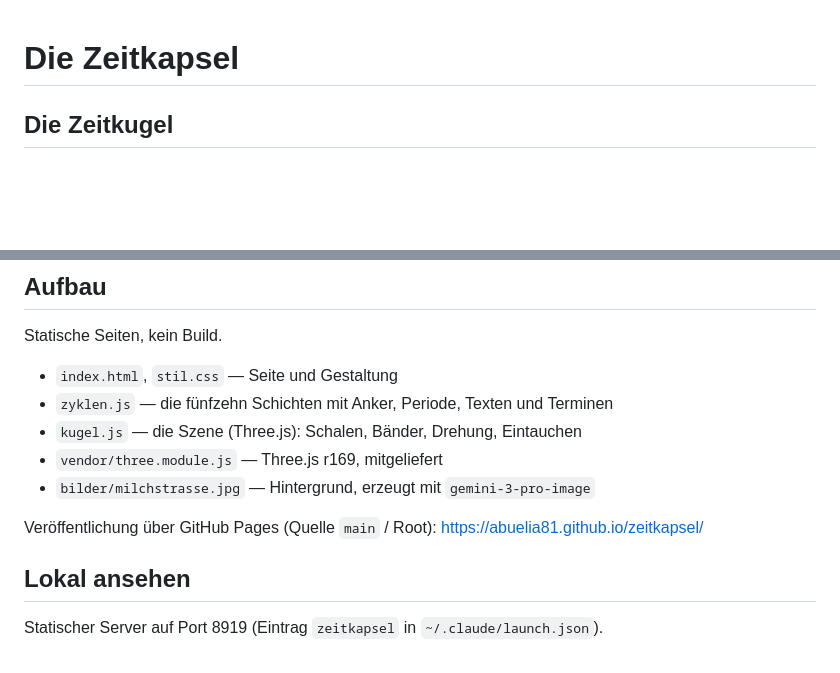
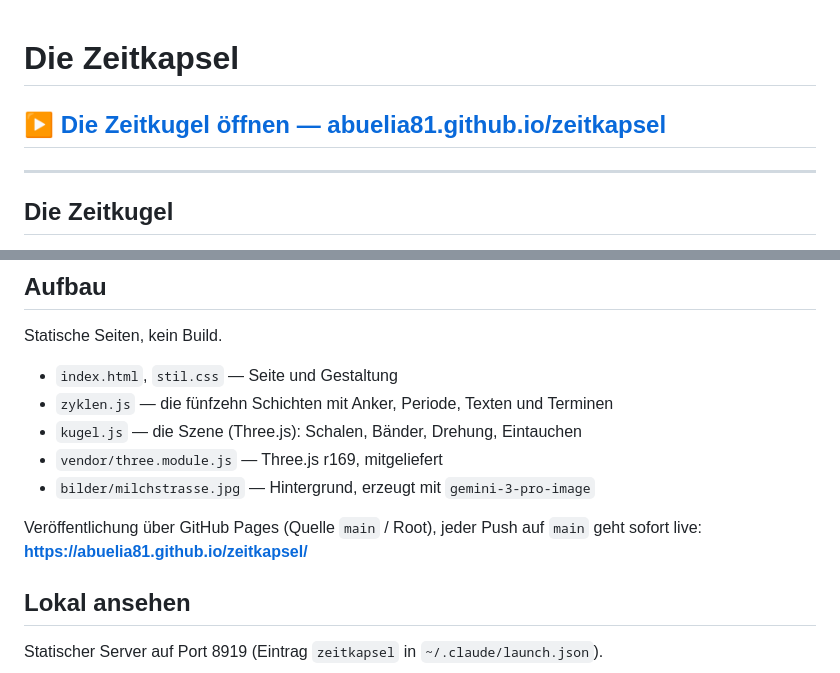
Before and after one commit to AbuElia81/zeitkapsel, a Markdown page: README.md, 2 parts joined by grey strips. Rendered like a GitHub page; blank space fills up the shorter version.

Commit message:
Link zur Zeitkugel oben in die README und als Website des Repos

```diff
--- a/README.md
+++ b/README.md
@@ -1,4 +1,8 @@
 # Die Zeitkapsel
+
+## ▶ [Die Zeitkugel öffnen — abuelia81.github.io/zeitkapsel](https://abuelia81.github.io/zeitkapsel/)
+
+---
 
 ## Die Zeitkugel
 
@@ -87,8 +91,8 @@ Statische Seiten, kein Build.
 - `vendor/three.module.js` — Three.js r169, mitgeliefert
 - `bilder/milchstrasse.jpg` — Hintergrund, erzeugt mit `gemini-3-pro-image`
 
-Veröffentlichung über GitHub Pages (Quelle `main` / Root):
-https://abuelia81.github.io/zeitkapsel/
+Veröffentlichung über GitHub Pages (Quelle `main` / Root), jeder Push auf `main`
+geht sofort live: **https://abuelia81.github.io/zeitkapsel/**
 
 ## Lokal ansehen
 
```
